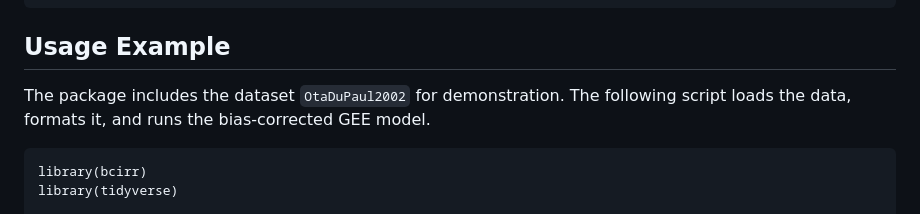
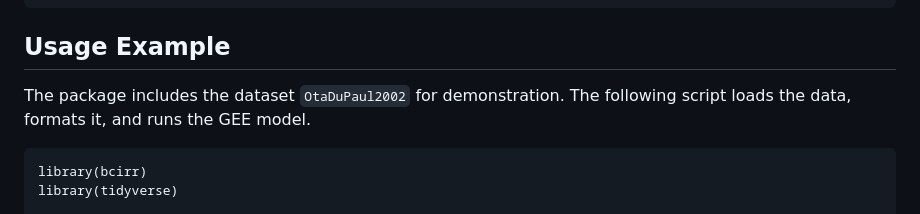
Before and after one commit to WenLuoTAMU/BC-IRR, a Markdown page: README.md, the part around the change. Rendered like a GitHub page.

Commit message:
Fix formatting in usage example section
Corrected formatting of usage example in README.

```diff
--- a/README.md
+++ b/README.md
@@ -23,7 +23,7 @@ You can install the development version of `bcirr` directly from GitHub:
 ## Usage Example
 
 The package includes the dataset `OtaDuPaul2002` for demonstration. The
-following script loads the data, formats it, and runs the bias-corrected
+following script loads the data, formats it, and runs the
 GEE model.
 
     library(bcirr)
```
